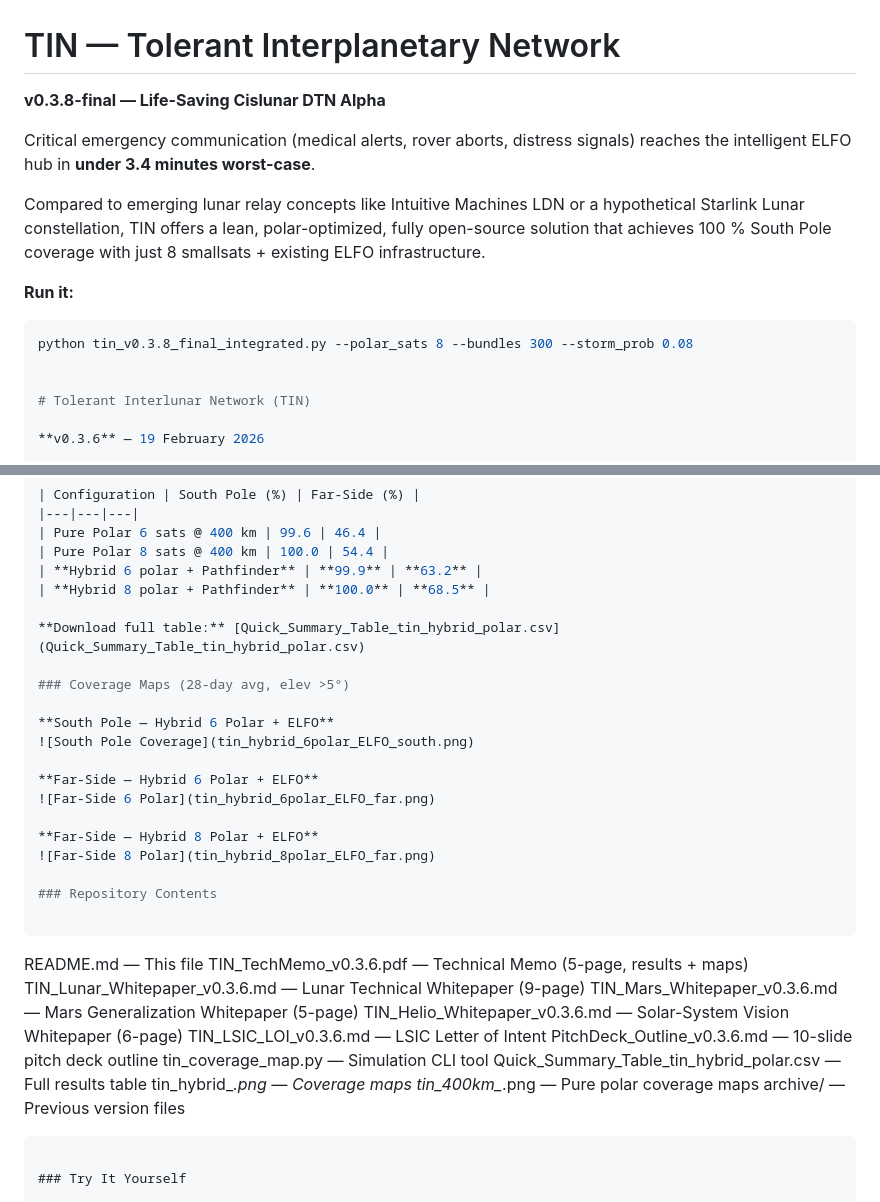
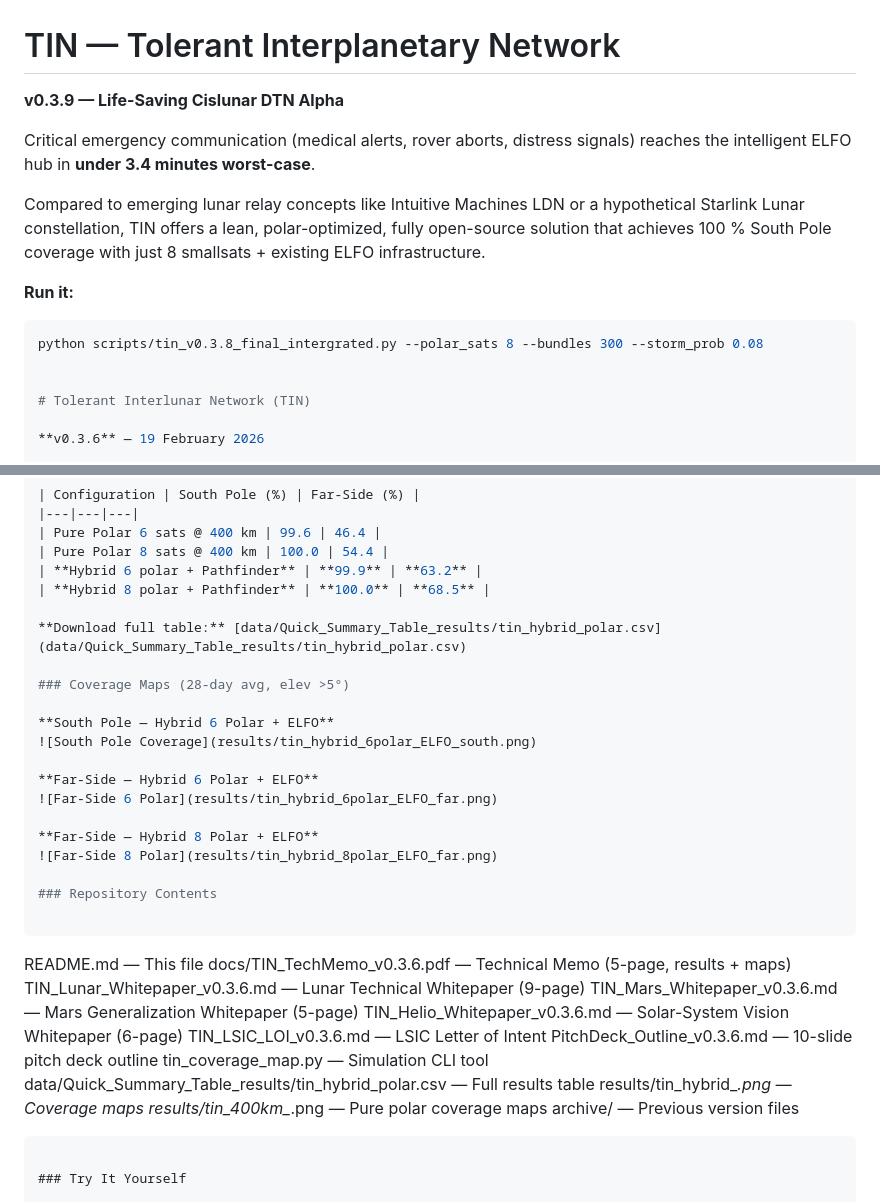
Before and after one commit to toxic2040/TIN-v0.3.1, a Markdown page: README.md, 2 parts joined by grey strips. GitHub-like rendering.

Commit message:
docs: final README polish for v0.3.9 clean structure - Bumped version - Fixed all file paths to new folders (scripts/, data/, results/, docs/) - Repo now 100% professional and ready to share

````diff
--- a/README.md
+++ b/README.md
@@ -1,6 +1,6 @@
 # TIN — Tolerant Interplanetary Network
 
-**v0.3.8-final — Life-Saving Cislunar DTN Alpha**
+**v0.3.9 — Life-Saving Cislunar DTN Alpha**
 
 Critical emergency communication (medical alerts, rover aborts, distress signals) reaches the intelligent ELFO hub in **under 3.4 minutes worst-case**.
 
@@ -8,7 +8,7 @@ Compared to emerging lunar relay concepts like Intuitive Machines LDN or a hypot
 
 **Run it:**
 ```bash
-python tin_v0.3.8_final_integrated.py --polar_sats 8 --bundles 300 --storm_prob 0.08
+python scripts/tin_v0.3.8_final_intergrated.py --polar_sats 8 --bundles 300 --storm_prob 0.08
 
 
 # Tolerant Interlunar Network (TIN)
@@ -40,33 +40,33 @@ TIN builds directly on the Interplanetary Internet (IPN) and Delay-Tolerant Netw
 | **Hybrid 6 polar + Pathfinder** | **99.9** | **63.2** |
 | **Hybrid 8 polar + Pathfinder** | **100.0** | **68.5** |
 
-**Download full table:** [Quick_Summary_Table_tin_hybrid_polar.csv](Quick_Summary_Table_tin_hybrid_polar.csv)
+**Download full table:** [data/Quick_Summary_Table_results/tin_hybrid_polar.csv](data/Quick_Summary_Table_results/tin_hybrid_polar.csv)
 
 ### Coverage Maps (28-day avg, elev >5°)
 
 **South Pole — Hybrid 6 Polar + ELFO**
-![South Pole Coverage](tin_hybrid_6polar_ELFO_south.png)
+![South Pole Coverage](results/tin_hybrid_6polar_ELFO_south.png)
 
 **Far-Side — Hybrid 6 Polar + ELFO**
-![Far-Side 6 Polar](tin_hybrid_6polar_ELFO_far.png)
+![Far-Side 6 Polar](results/tin_hybrid_6polar_ELFO_far.png)
 
 **Far-Side — Hybrid 8 Polar + ELFO**
-![Far-Side 8 Polar](tin_hybrid_8polar_ELFO_far.png)
+![Far-Side 8 Polar](results/tin_hybrid_8polar_ELFO_far.png)
 
 ### Repository Contents
 
 ```
 README.md                          — This file
-TIN_TechMemo_v0.3.6.pdf           — Technical Memo (5-page, results + maps)
+docs/TIN_TechMemo_v0.3.6.pdf           — Technical Memo (5-page, results + maps)
 TIN_Lunar_Whitepaper_v0.3.6.md    — Lunar Technical Whitepaper (9-page)
 TIN_Mars_Whitepaper_v0.3.6.md     — Mars Generalization Whitepaper (5-page)
 TIN_Helio_Whitepaper_v0.3.6.md    — Solar-System Vision Whitepaper (6-page)
 TIN_LSIC_LOI_v0.3.6.md            — LSIC Letter of Intent
 PitchDeck_Outline_v0.3.6.md       — 10-slide pitch deck outline
 tin_coverage_map.py                — Simulation CLI tool
-Quick_Summary_Table_tin_hybrid_polar.csv — Full results table
-tin_hybrid_*.png                   — Coverage maps
-tin_400km_*.png                    — Pure polar coverage maps
+data/Quick_Summary_Table_results/tin_hybrid_polar.csv — Full results table
+results/tin_hybrid_*.png                   — Coverage maps
+results/tin_400km_*.png                    — Pure polar coverage maps
 archive/                           — Previous version files
 ```
 
````
